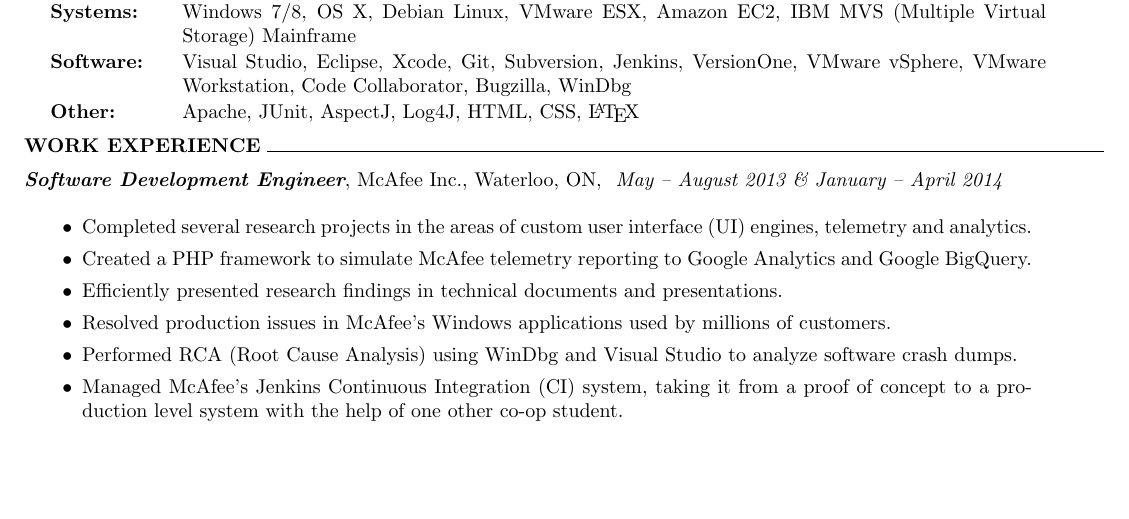
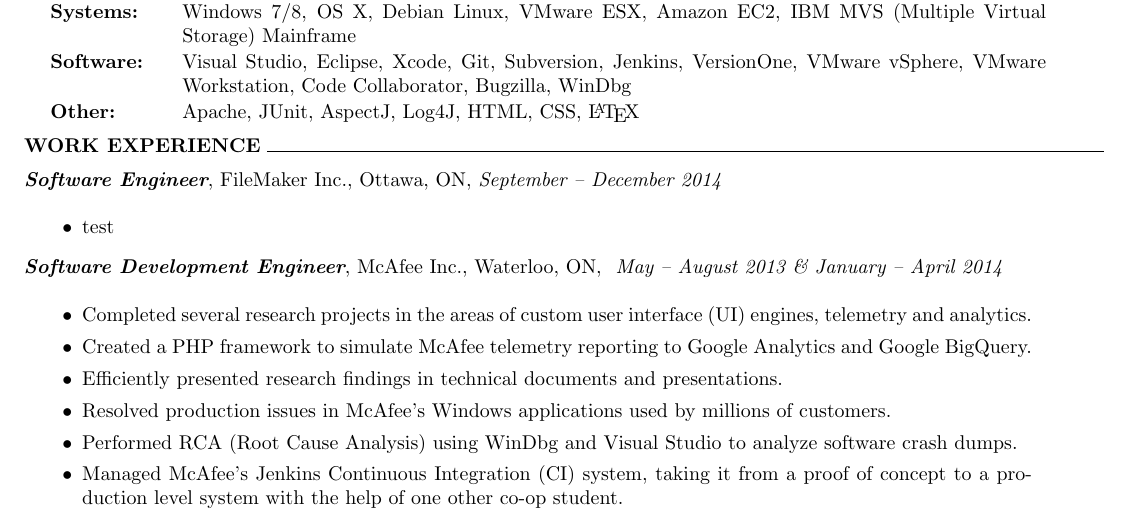
Before and after one commit to kt2davie/Resume, a LaTeX CV (resume/keeferdavies-resume.tex): part of page 1 of 2 before the commit and part of page 1 of 3 after it, cut so that both start at the same text, the shorter picture padded with empty space. Compiled offline with pdfLaTeX.

Commit message:
Repo reorganization. Added Makefile and started to update resume.

```diff
--- a/keeferdavies-resume.tex
+++ b/resume/keeferdavies-resume.tex
@@ -92,6 +92,13 @@
 % WORK EXPERIENCE
 %%%%%%%%%%%%%%%%%%%%%%%%%%
 \textbf{WORK EXPERIENCE} \hrulefill \\[0.5em]
+\job{Software Engineer}{FileMaker Inc.}{Ottawa, ON}{September -- December  2014}\\
+\begin{adjustwidth}{0.1in}{0.5in}
+    \begin{itemize}
+    \item test
+    \end{itemize}
+\end{adjustwidth}
+\vspace{0.8em}
 \job{Software Development Engineer}{McAfee Inc.}{Waterloo, ON}{ May -- August 2013 \& January -- April 2014 }\\
 \begin{adjustwidth}{0.1in}{0.5in}
     \begin{itemize}
```
Also changed, not shown: Makefile (added), keeferdavies-resume.pdf.
